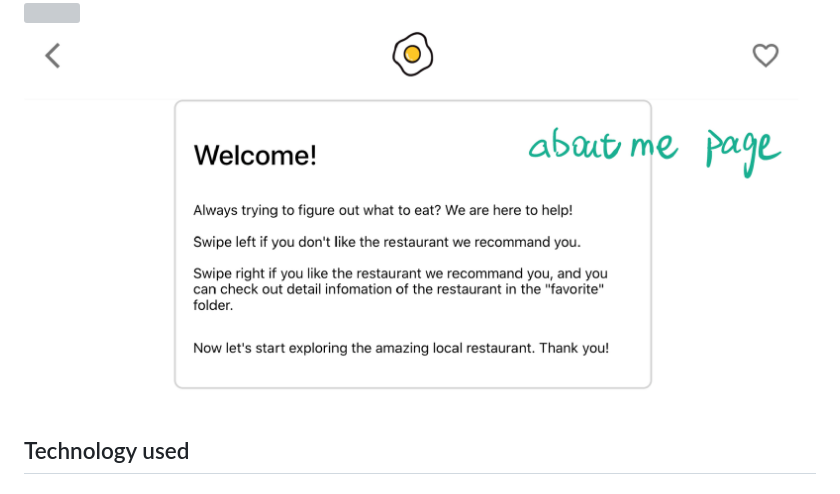
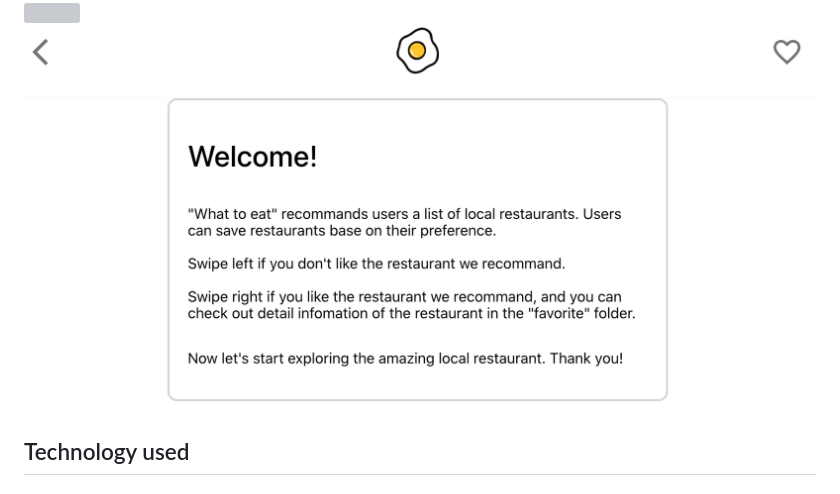
Before and after one commit to cmgrace/whatToEat-client, a Markdown page: README.md, the part around the change. Drawn GitHub-style; pictures changed too: img/fifth.png (added); grey boxes are pictures that could not be loaded.

```diff
--- a/README.md
+++ b/README.md
@@ -14,7 +14,7 @@ Live Deployment
 <img src="img/first.png">
 <img src="img/second.png">
 <img src="img/third.png">
-<img src="img/fourth.png">
+<img src="img/fifth.png">
 
 ## Technology used
 
```
Also changed, not shown: public/Egg.png (added), 5 other files.
